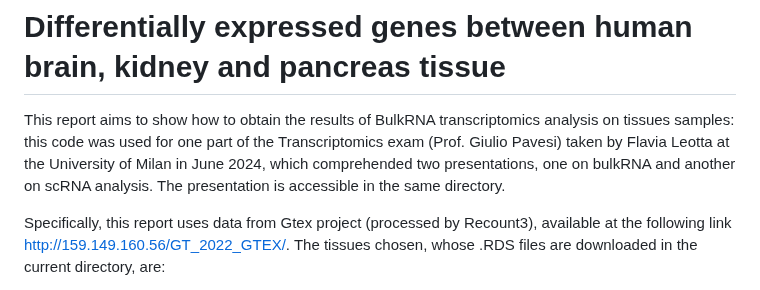
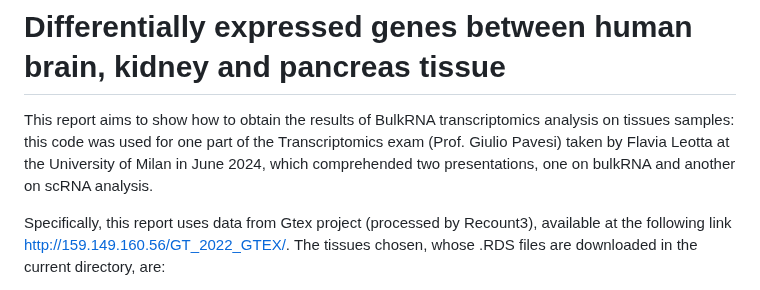
Before and after one commit to flavialeotta/Transcriptomics, a Markdown page: bulkRNA(unimi)/README.md, the part around the change. GitHub-like rendering.

```diff
--- a/bulkRNA(unimi)/README.md
+++ b/bulkRNA(unimi)/README.md
@@ -9,8 +9,7 @@ This report aims to show how to obtain the results of BulkRNA
 transcriptomics analysis on tissues samples: this code was used for one
 part of the Transcriptomics exam (Prof. Giulio Pavesi) taken by Flavia
 Leotta at the University of Milan in June 2024, which comprehended two
-presentations, one on bulkRNA and another on scRNA analysis. The
-presentation is accessible in the same directory.
+presentations, one on bulkRNA and another on scRNA analysis.
 
 Specifically, this report uses data from Gtex project (processed by
 Recount3), available at the following link
```
